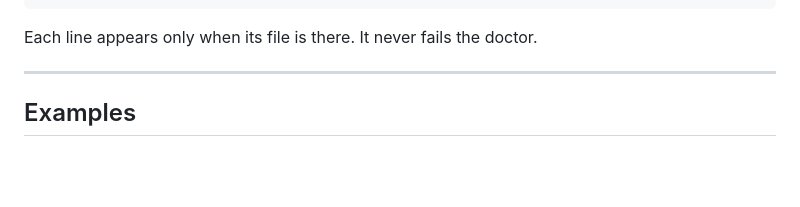
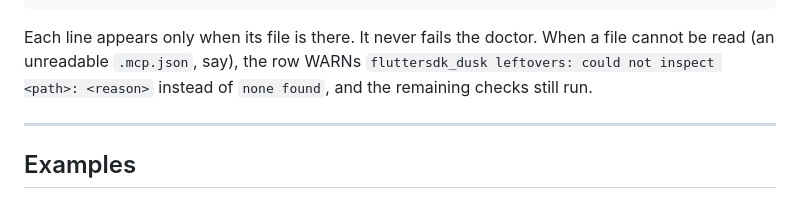
Before and after one commit to fluttersdk/dusk, a Markdown page: doc/commands/tapir-doctor.md, the part around the change. GitHub-like rendering; blank space fills up the shorter version.

Commit message:
docs: document the leftovers-scan warning of doctor and install

````diff
--- a/doc/commands/tapir-doctor.md
+++ b/doc/commands/tapir-doctor.md
@@ -119,7 +119,7 @@ Looks in the project root for what an install of tapir's predecessor left behind
 Then run `dart run dowel install`, `dart run dowel commands:refresh` and `dart run tapir tapir:install`.
 ```
 
-Each line appears only when its file is there. It never fails the doctor.
+Each line appears only when its file is there. It never fails the doctor. When a file cannot be read (an unreadable `.mcp.json`, say), the row WARNs `fluttersdk_dusk leftovers: could not inspect <path>: <reason>` instead of `none found`, and the remaining checks still run.
 
 ---
 
````
Also changed, not shown: doc/commands/tapir-install.md (+1 -1 lines).
